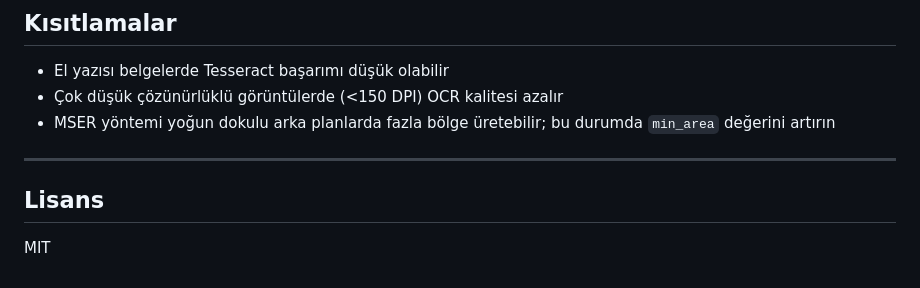
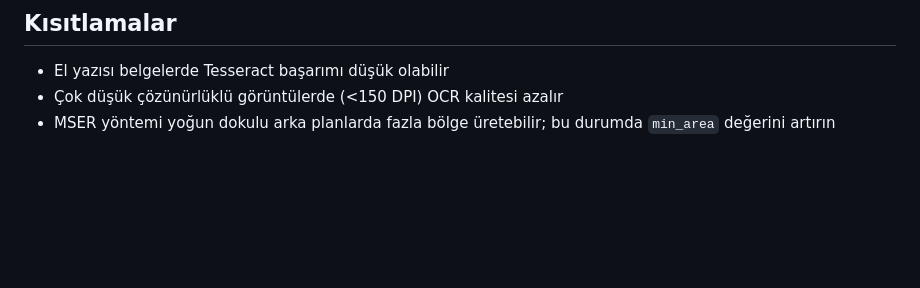
Before and after one commit to hilmiozbay/traditional-ocr-system, a Markdown page: README.md, the part around the change. Drawn GitHub-style; blank space fills up the shorter version.

```diff
--- a/README.md
+++ b/README.md
@@ -162,9 +162,3 @@ Tüm parametreler `config.yaml` içinde gruplandırılmıştır:
 - Çok düşük çözünürlüklü görüntülerde (<150 DPI) OCR kalitesi azalır
 - MSER yöntemi yoğun dokulu arka planlarda fazla bölge üretebilir;
   bu durumda `min_area` değerini artırın
-
----
-
-## Lisans
-
-MIT
```
